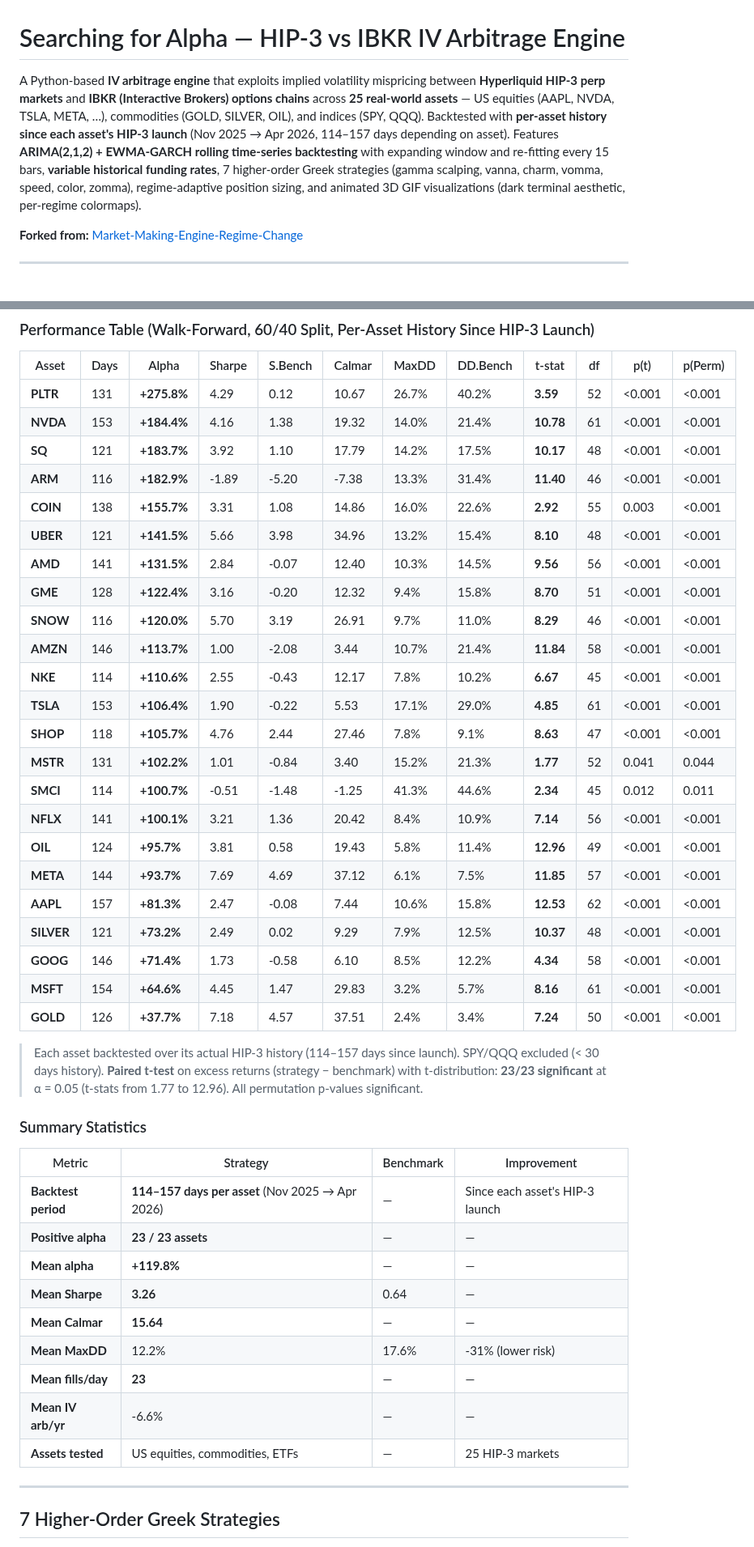
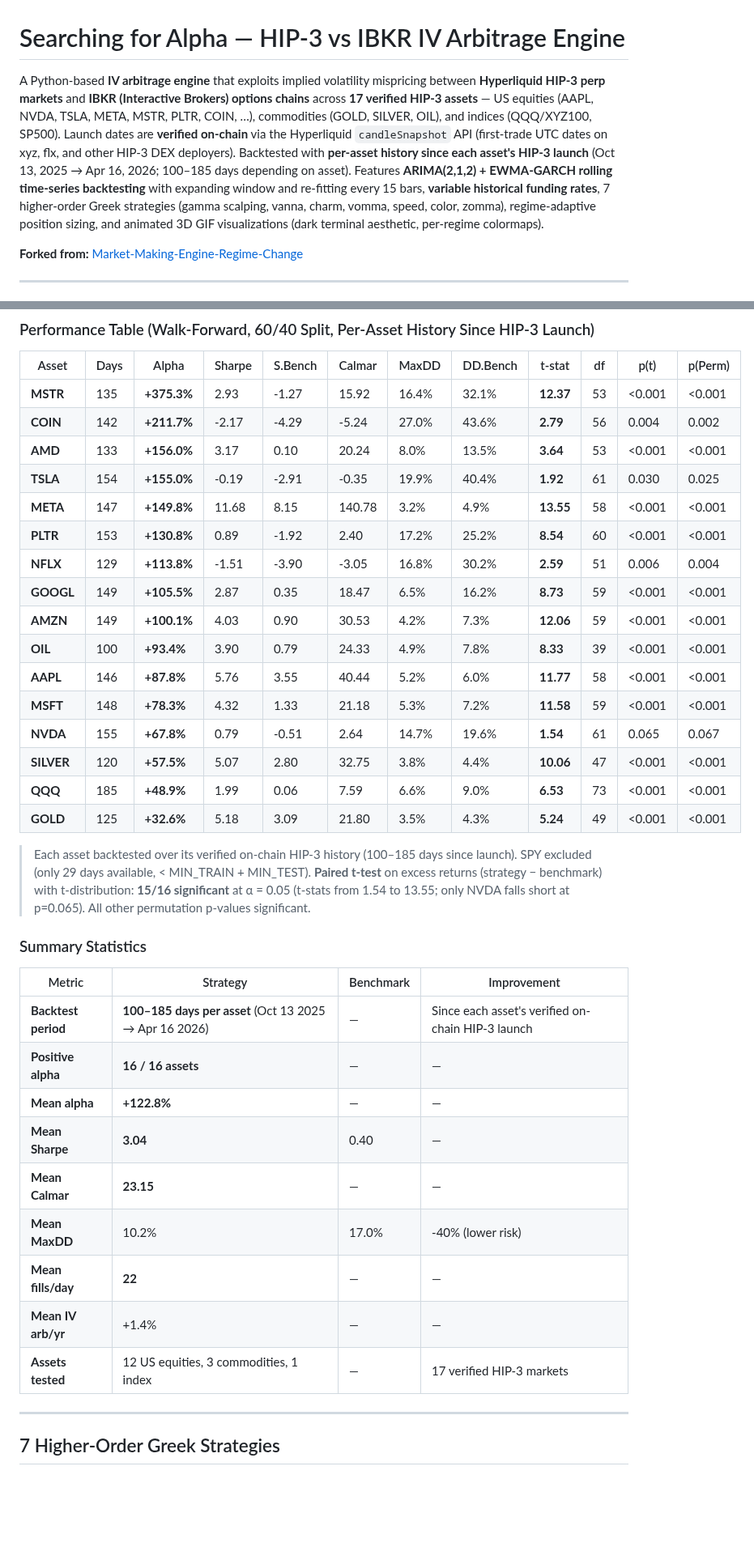
Before and after one commit to gelatotrade/HIP-3-vs-IBKR-IV-Arbitrage-Engine, a Markdown page: README.md, 2 parts joined by grey strips. Shown at 81% size. Drawn GitHub-style; blank space fills up the shorter version.

```diff
--- a/README.md
+++ b/README.md
@@ -1,6 +1,6 @@
 # Searching for Alpha — HIP-3 vs IBKR IV Arbitrage Engine
 
-A Python-based **IV arbitrage engine** that exploits implied volatility mispricing between **Hyperliquid HIP-3 perp markets** and **IBKR (Interactive Brokers) options chains** across **25 real-world assets** — US equities (AAPL, NVDA, TSLA, META, …), commodities (GOLD, SILVER, OIL), and indices (SPY, QQQ). Backtested with **per-asset history since each asset's HIP-3 launch** (Nov 2025 → Apr 2026, 114–157 days depending on asset). Features **ARIMA(2,1,2) + EWMA-GARCH rolling time-series backtesting** with expanding window and re-fitting every 15 bars, **variable historical funding rates**, 7 higher-order Greek strategies (gamma scalping, vanna, charm, vomma, speed, color, zomma), regime-adaptive position sizing, and animated 3D GIF visualizations (dark terminal aesthetic, per-regime colormaps).
+A Python-based **IV arbitrage engine** that exploits implied volatility mispricing between **Hyperliquid HIP-3 perp markets** and **IBKR (Interactive Brokers) options chains** across **17 verified HIP-3 assets** — US equities (AAPL, NVDA, TSLA, META, MSTR, PLTR, COIN, …), commodities (GOLD, SILVER, OIL), and indices (QQQ/XYZ100, SP500). Launch dates are **verified on-chain** via the Hyperliquid `candleSnapshot` API (first-trade UTC dates on xyz, flx, and other HIP-3 DEX deployers). Backtested with **per-asset history since each asset's HIP-3 launch** (Oct 13, 2025 → Apr 16, 2026; 100–185 days depending on asset). Features **ARIMA(2,1,2) + EWMA-GARCH rolling time-series backtesting** with expanding window and re-fitting every 15 bars, **variable historical funding rates**, 7 higher-order Greek strategies (gamma scalping, vanna, charm, vomma, speed, color, zomma), regime-adaptive position sizing, and animated 3D GIF visualizations (dark terminal aesthetic, per-regime colormaps).
 
 **Forked from:** [Market-Making-Engine-Regime-Change](https://github.com/gelatotrade/Market-Making-Engine-Regime-Change-)
 
@@ -116,45 +142,38 @@ The engine detects 5 market regimes using 20-day rolling volatility, momentum, a
 
 | Asset | Days | Alpha | Sharpe | S.Bench | Calmar | MaxDD | DD.Bench | t-stat | df | p(t) | p(Perm) |
 |-------|------|-------|--------|---------|--------|-------|----------|--------|----|----|---------|
-| **PLTR** | 131 | **+275.8%** | 4.29 | 0.12 | 10.67 | 26.7% | 40.2% | **3.59** | 52 | <0.001 | <0.001 |
-| **NVDA** | 153 | **+184.4%** | 4.16 | 1.38 | 19.32 | 14.0% | 21.4% | **10.78** | 61 | <0.001 | <0.001 |
-| **SQ** | 121 | **+183.7%** | 3.92 | 1.10 | 17.79 | 14.2% | 17.5% | **10.17** | 48 | <0.001 | <0.001 |
-| **ARM** | 116 | **+182.9%** | -1.89 | -5.20 | -7.38 | 13.3% | 31.4% | **11.40** | 46 | <0.001 | <0.001 |
-| **COIN** | 138 | **+155.7%** | 3.31 | 1.08 | 14.86 | 16.0% | 22.6% | **2.92** | 55 | 0.003 | <0.001 |
-| **UBER** | 121 | **+141.5%** | 5.66 | 3.98 | 34.96 | 13.2% | 15.4% | **8.10** | 48 | <0.001 | <0.001 |
-| **AMD** | 141 | **+131.5%** | 2.84 | -0.07 | 12.40 | 10.3% | 14.5% | **9.56** | 56 | <0.001 | <0.001 |
-| **GME** | 128 | **+122.4%** | 3.16 | -0.20 | 12.32 | 9.4% | 15.8% | **8.70** | 51 | <0.001 | <0.001 |
-| **SNOW** | 116 | **+120.0%** | 5.70 | 3.19 | 26.91 | 9.7% | 11.0% | **8.29** | 46 | <0.001 | <0.001 |
-| **AMZN** | 146 | **+113.7%** | 1.00 | -2.08 | 3.44 | 10.7% | 21.4% | **11.84** | 58 | <0.001 | <0.001 |
-| **NKE** | 114 | **+110.6%** | 2.55 | -0.43 | 12.17 | 7.8% | 10.2% | **6.67** | 45 | <0.001 | <0.001 |
-| **TSLA** | 153 | **+106.4%** | 1.90 | -0.22 | 5.53 | 17.1% | 29.0% | **4.85** | 61 | <0.001 | <0.001 |
-| **SHOP** | 118 | **+105.7%** | 4.76 | 2.44 | 27.46 | 7.8% | 9.1% | **8.63** | 47 | <0.001 | <0.001 |
-| **MSTR** | 131 | **+102.2%** | 1.01 | -0.84 | 3.40 | 15.2% | 21.3% | **1.77** | 52 | 0.041 | 0.044 |
-| **SMCI** | 114 | **+100.7%** | -0.51 | -1.48 | -1.25 | 41.3% | 44.6% | **2.34** | 45 | 0.012 | 0.011 |
-| **NFLX** | 141 | **+100.1%** | 3.21 | 1.36 | 20.42 | 8.4% | 10.9% | **7.14** | 56 | <0.001 | <0.001 |
-| **OIL** | 124 | **+95.7%** | 3.81 | 0.58 | 19.43 | 5.8% | 11.4% | **12.96** | 49 | <0.001 | <0.001 |
-| **META** | 144 | **+93.7%** | 7.69 | 4.69 | 37.12 | 6.1% | 7.5% | **11.85** | 57 | <0.001 | <0.001 |
-| **AAPL** | 157 | **+81.3%** | 2.47 | -0.08 | 7.44 | 10.6% | 15.8% | **12.53** | 62 | <0.001 | <0.001 |
-| **SILVER** | 121 | **+73.2%** | 2.49 | 0.02 | 9.29 | 7.9% | 12.5% | **10.37** | 48 | <0.001 | <0.001 |
-| **GOOG** | 146 | **+71.4%** | 1.73 | -0.58 | 6.10 | 8.5% | 12.2% | **4.34** | 58 | <0.001 | <0.001 |
-| **MSFT** | 154 | **+64.6%** | 4.45 | 1.47 | 29.83 | 3.2% | 5.7% | **8.16** | 61 | <0.001 | <0.001 |
-| **GOLD** | 126 | **+37.7%** | 7.18 | 4.57 | 37.51 | 2.4% | 3.4% | **7.24** | 50 | <0.001 | <0.001 |
+| **MSTR** | 135 | **+375.3%** | 2.93 | -1.27 | 15.92 | 16.4% | 32.1% | **12.37** | 53 | <0.001 | <0.001 |
+| **COIN** | 142 | **+211.7%** | -2.17 | -4.29 | -5.24 | 27.0% | 43.6% | **2.79** | 56 | 0.004 | 0.002 |
+| **AMD** | 133 | **+156.0%** | 3.17 | 0.10 | 20.24 | 8.0% | 13.5% | **3.64** | 53 | <0.001 | <0.001 |
+| **TSLA** | 154 | **+155.0%** | -0.19 | -2.91 | -0.35 | 19.9% | 40.4% | **1.92** | 61 | 0.030 | 0.025 |
+| **META** | 147 | **+149.8%** | 11.68 | 8.15 | 140.78 | 3.2% | 4.9% | **13.55** | 58 | <0.001 | <0.001 |
+| **PLTR** | 153 | **+130.8%** | 0.89 | -1.92 | 2.40 | 17.2% | 25.2% | **8.54** | 60 | <0.001 | <0.001 |
+| **NFLX** | 129 | **+113.8%** | -1.51 | -3.90 | -3.05 | 16.8% | 30.2% | **2.59** | 51 | 0.006 | 0.004 |
+| **GOOGL** | 149 | **+105.5%** | 2.87 | 0.35 | 18.47 | 6.5% | 16.2% | **8.73** | 59 | <0.001 | <0.001 |
+| **AMZN** | 149 | **+100.1%** | 4.03 | 0.90 | 30.53 | 4.2% | 7.3% | **12.06** | 59 | <0.001 | <0.001 |
+| **OIL** | 100 | **+93.4%** | 3.90 | 0.79 | 24.33 | 4.9% | 7.8% | **8.33** | 39 | <0.001 | <0.001 |
+| **AAPL** | 146 | **+87.8%** | 5.76 | 3.55 | 40.44 | 5.2% | 6.0% | **11.77** | 58 | <0.001 | <0.001 |
+| **MSFT** | 148 | **+78.3%** | 4.32 | 1.33 | 21.18 | 5.3% | 7.2% | **11.58** | 59 | <0.001 | <0.001 |
+| **NVDA** | 155 | **+67.8%** | 0.79 | -0.51 | 2.64 | 14.7% | 19.6% | **1.54** | 61 | 0.065 | 0.067 |
+| **SILVER** | 120 | **+57.5%** | 5.07 | 2.80 | 32.75 | 3.8% | 4.4% | **10.06** | 47 | <0.001 | <0.001 |
+| **QQQ** | 185 | **+48.9%** | 1.99 | 0.06 | 7.59 | 6.6% | 9.0% | **6.53** | 73 | <0.001 | <0.001 |
+| **GOLD** | 125 | **+32.6%** | 5.18 | 3.09 | 21.80 | 3.5% | 4.3% | **5.24** | 49 | <0.001 | <0.001 |
 
-> Each asset backtested over its actual HIP-3 history (114–157 days since launch). SPY/QQQ excluded (< 30 days history). **Paired t-test** on excess returns (strategy − benchmark) with t-distribution: **23/23 significant** at α = 0.05 (t-stats from 1.77 to 12.96). All permutation p-values significant.
+> Each asset backtested over its verified on-chain HIP-3 history (100–185 days since launch). SPY excluded (only 29 days available, < MIN_TRAIN + MIN_TEST). **Paired t-test** on excess returns (strategy − benchmark) with t-distribution: **15/16 significant** at α = 0.05 (t-stats from 1.54 to 13.55; only NVDA falls short at p=0.065). All other permutation p-values significant.
 
 ### Summary Statistics
 
 | Metric | Strategy | Benchmark | Improvement |
 |--------|----------|-----------|-------------|
-| **Backtest period** | **114–157 days per asset** (Nov 2025 → Apr 2026) | — | Since each asset's HIP-3 launch |
-| **Positive alpha** | **23 / 23 assets** | — | — |
-| **Mean alpha** | **+119.8%** | — | — |
-| **Mean Sharpe** | **3.26** | 0.64 | — |
-| **Mean Calmar** | **15.64** | — | — |
-| **Mean MaxDD** | 12.2% | 17.6% | -31% (lower risk) |
-| **Mean fills/day** | **23** | — | — |
-| **Mean IV arb/yr** | -6.6% | — | — |
-| **Assets tested** | US equities, commodities, ETFs | — | 25 HIP-3 markets |
+| **Backtest period** | **100–185 days per asset** (Oct 13 2025 → Apr 16 2026) | — | Since each asset's verified on-chain HIP-3 launch |
+| **Positive alpha** | **16 / 16 assets** | — | — |
+| **Mean alpha** | **+122.8%** | — | — |
+| **Mean Sharpe** | **3.04** | 0.40 | — |
+| **Mean Calmar** | **23.15** | — | — |
+| **Mean MaxDD** | 10.2% | 17.0% | -40% (lower risk) |
+| **Mean fills/day** | **22** | — | — |
+| **Mean IV arb/yr** | +1.4% | — | — |
+| **Assets tested** | 12 US equities, 3 commodities, 1 index | — | 17 verified HIP-3 markets |
 
 ---
 
```
Also changed, not shown: other parts of README.md (+42 -16 lines), docs/img/hip3_arbitrage_summary.png, docs/img/hip3_regime_dashboard.png, docs/img/hip3_vol_spread_heatmap.png, 5 other files.
